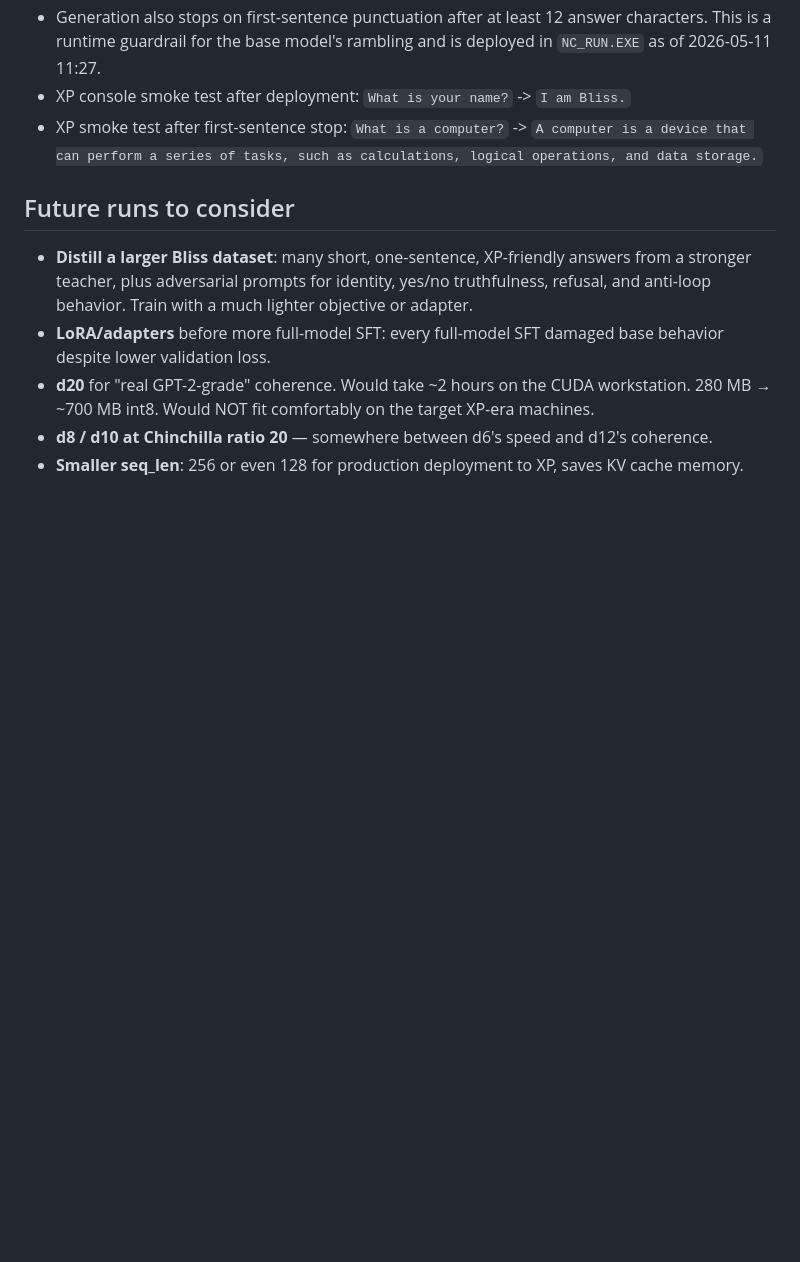
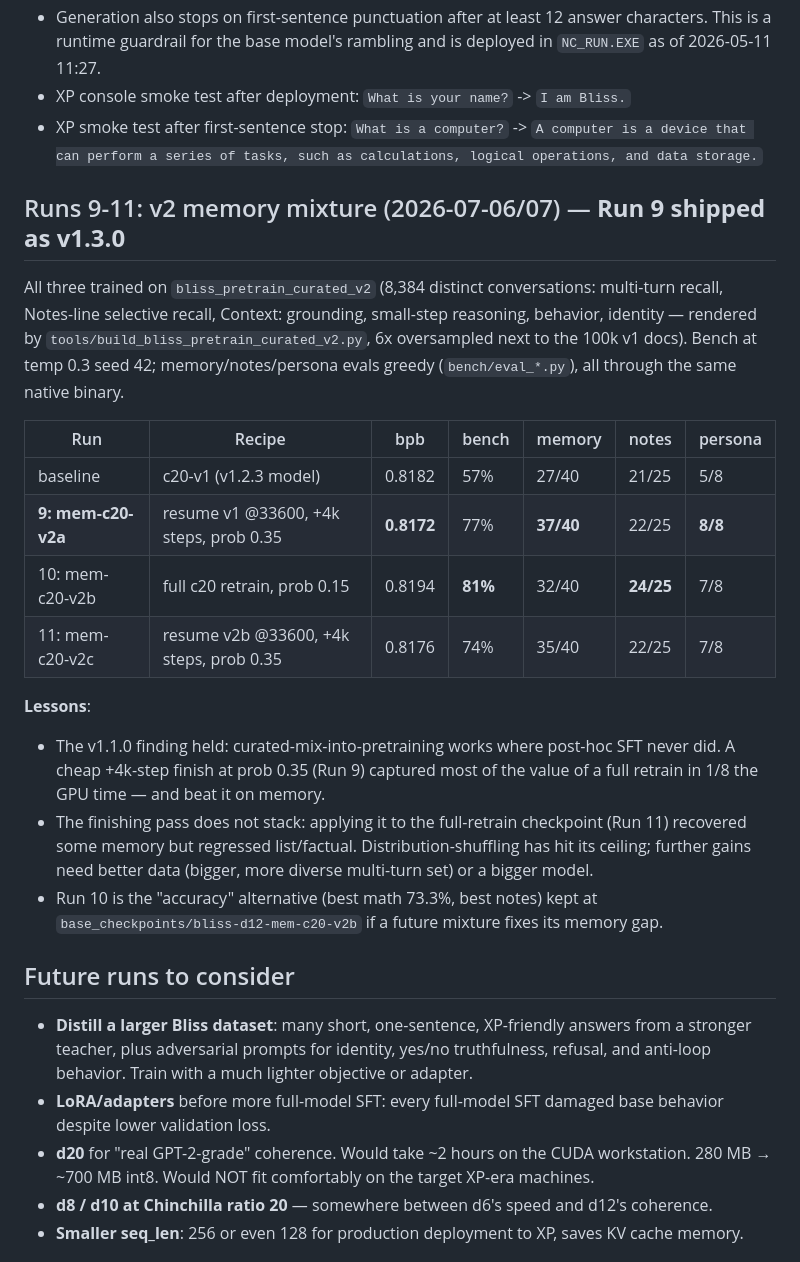
Before and after one commit to mitchaiet/bliss-chat, a Markdown page: context/09-training-history.md, the part around the change. Rendered like a GitHub page; blank space fills up the shorter version.

Commit message:
docs: record runs 9-11 (v2 mixture: shipped v2a, v2b, v2c comparison)
Co-Authored-By: Claude Fable 5 <noreply@anthropic.com>

```diff
--- a/context/09-training-history.md
+++ b/context/09-training-history.md
@@ -296,6 +296,34 @@ deployment remains the Run 7 base `MODEL.NCB`.
 - XP smoke test after first-sentence stop:
   `What is a computer?` -> `A computer is a device that can perform a series of tasks, such as calculations, logical operations, and data storage.`
 
+## Runs 9-11: v2 memory mixture (2026-07-06/07) — **Run 9 shipped as v1.3.0**
+
+All three trained on `bliss_pretrain_curated_v2` (8,384 distinct conversations:
+multi-turn recall, Notes-line selective recall, Context: grounding, small-step
+reasoning, behavior, identity — rendered by
+`tools/build_bliss_pretrain_curated_v2.py`, 6x oversampled next to the 100k v1
+docs). Bench at temp 0.3 seed 42; memory/notes/persona evals greedy
+(`bench/eval_*.py`), all through the same native binary.
+
+| Run | Recipe | bpb | bench | memory | notes | persona |
+|---|---|---|---|---|---|---|
+| baseline | c20-v1 (v1.2.3 model) | 0.8182 | 57% | 27/40 | 21/25 | 5/8 |
+| **9: mem-c20-v2a** | resume v1 @33600, +4k steps, prob 0.35 | **0.8172** | 77% | **37/40** | 22/25 | **8/8** |
+| 10: mem-c20-v2b | full c20 retrain, prob 0.15 | 0.8194 | **81%** | 32/40 | **24/25** | 7/8 |
+| 11: mem-c20-v2c | resume v2b @33600, +4k steps, prob 0.35 | 0.8176 | 74% | 35/40 | 22/25 | 7/8 |
+
+**Lessons**:
+- The v1.1.0 finding held: curated-mix-into-pretraining works where post-hoc
+  SFT never did. A cheap +4k-step finish at prob 0.35 (Run 9) captured most of
+  the value of a full retrain in 1/8 the GPU time — and beat it on memory.
+- The finishing pass does not stack: applying it to the full-retrain
+  checkpoint (Run 11) recovered some memory but regressed list/factual.
+  Distribution-shuffling has hit its ceiling; further gains need better data
+  (bigger, more diverse multi-turn set) or a bigger model.
+- Run 10 is the "accuracy" alternative (best math 73.3%, best notes) kept at
+  `base_checkpoints/bliss-d12-mem-c20-v2b` if a future mixture fixes its
+  memory gap.
+
 ## Future runs to consider
 
 - **Distill a larger Bliss dataset**: many short, one-sentence, XP-friendly
```
